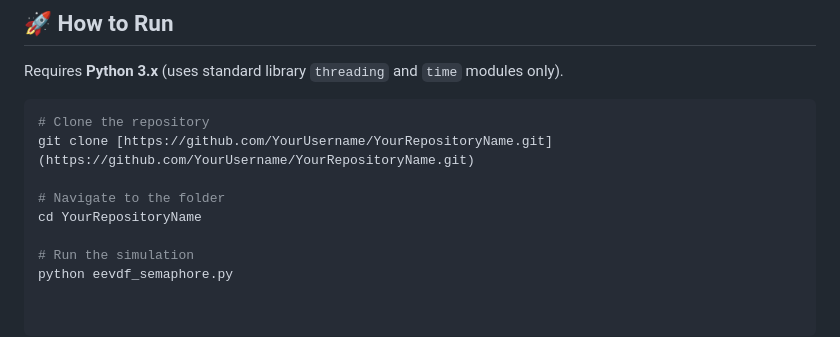
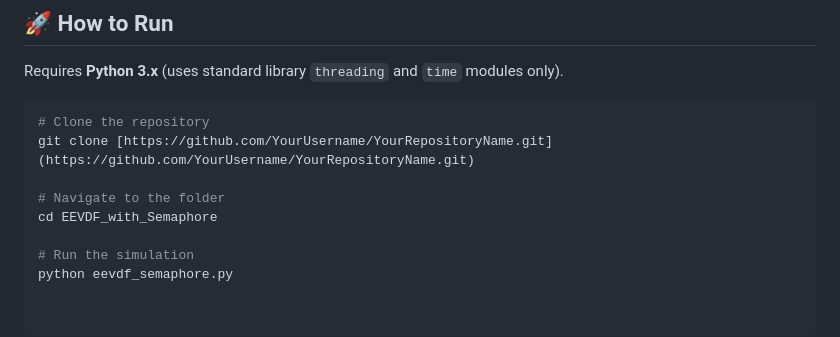
Before and after one commit to komeil1385/EEVDF, a Markdown page: EEVDF_with_Semaphore/README.md, the part around the change. Drawn GitHub-style.

```diff
--- a/EEVDF_with_Semaphore/README.md
+++ b/EEVDF_with_Semaphore/README.md
@@ -63,7 +63,7 @@ Requires **Python 3.x** (uses standard library `threading` and `time` modules on
 git clone [https://github.com/YourUsername/YourRepositoryName.git](https://github.com/YourUsername/YourRepositoryName.git)
 
 # Navigate to the folder
-cd YourRepositoryName
+cd EEVDF_with_Semaphore
 
 # Run the simulation
 python eevdf_semaphore.py
```
